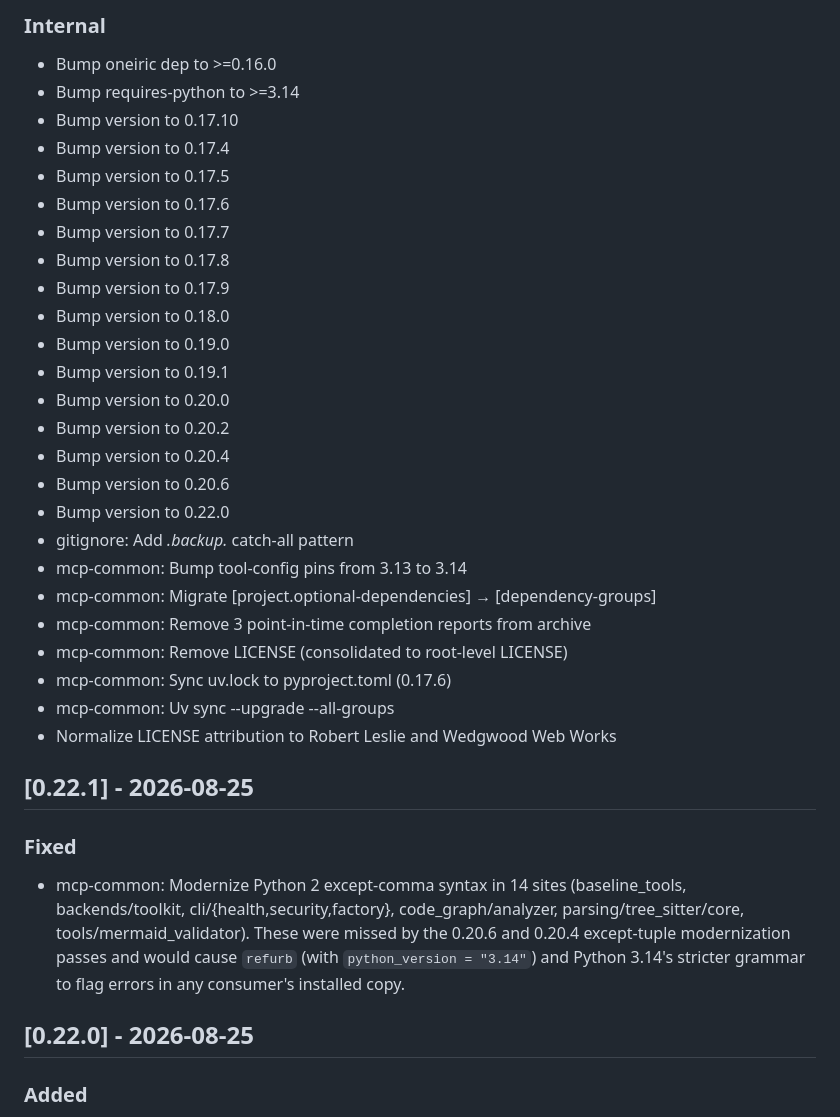
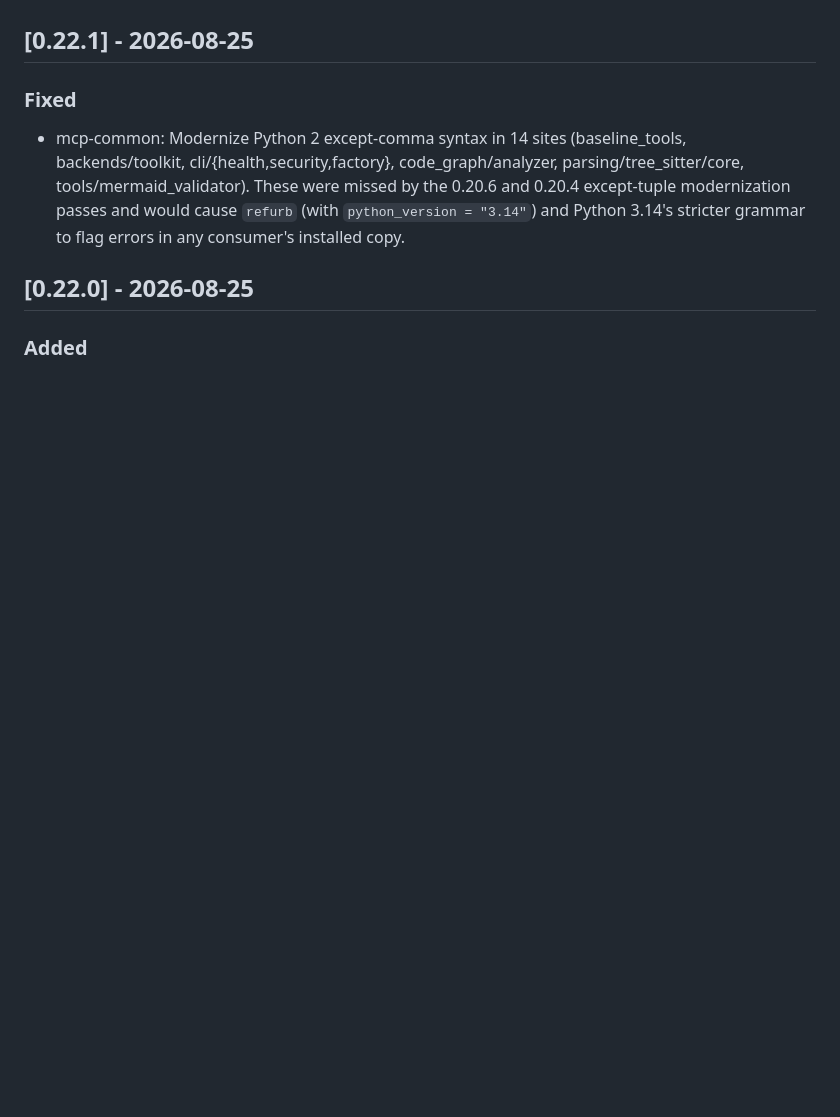
Before and after one commit to lesleslie/mcp-common, a Markdown page: CHANGELOG.md, the part around one of its changes. Rendered like a GitHub page; blank space fills up the shorter version.

```diff
--- a/CHANGELOG.md
+++ b/CHANGELOG.md
@@ -142,30 +91,3 @@ and this project adheres to [Semantic Versioning](https://semver.org/spec/v2.0.0
-### Internal
-
-- Bump oneiric dep to >=0.16.0
-- Bump requires-python to >=3.14
-- Bump version to 0.17.10
-- Bump version to 0.17.4
-- Bump version to 0.17.5
-- Bump version to 0.17.6
-- Bump version to 0.17.7
-- Bump version to 0.17.8
-- Bump version to 0.17.9
-- Bump version to 0.18.0
-- Bump version to 0.19.0
-- Bump version to 0.19.1
-- Bump version to 0.20.0
-- Bump version to 0.20.2
-- Bump version to 0.20.4
-- Bump version to 0.20.6
-- Bump version to 0.22.0
-- gitignore: Add *.backup.* catch-all pattern
-- mcp-common: Bump tool-config pins from 3.13 to 3.14
-- mcp-common: Migrate [project.optional-dependencies] → [dependency-groups]
-- mcp-common: Remove 3 point-in-time completion reports from archive
-- mcp-common: Remove LICENSE (consolidated to root-level LICENSE)
-- mcp-common: Sync uv.lock to pyproject.toml (0.17.6)
-- mcp-common: Uv sync --upgrade --all-groups
-- Normalize LICENSE attribution to Robert Leslie and Wedgwood Web Works
 
 ## [0.22.1] - 2026-08-25
 
```
Also changed, not shown: other parts of CHANGELOG.md (+0 -51 lines).
